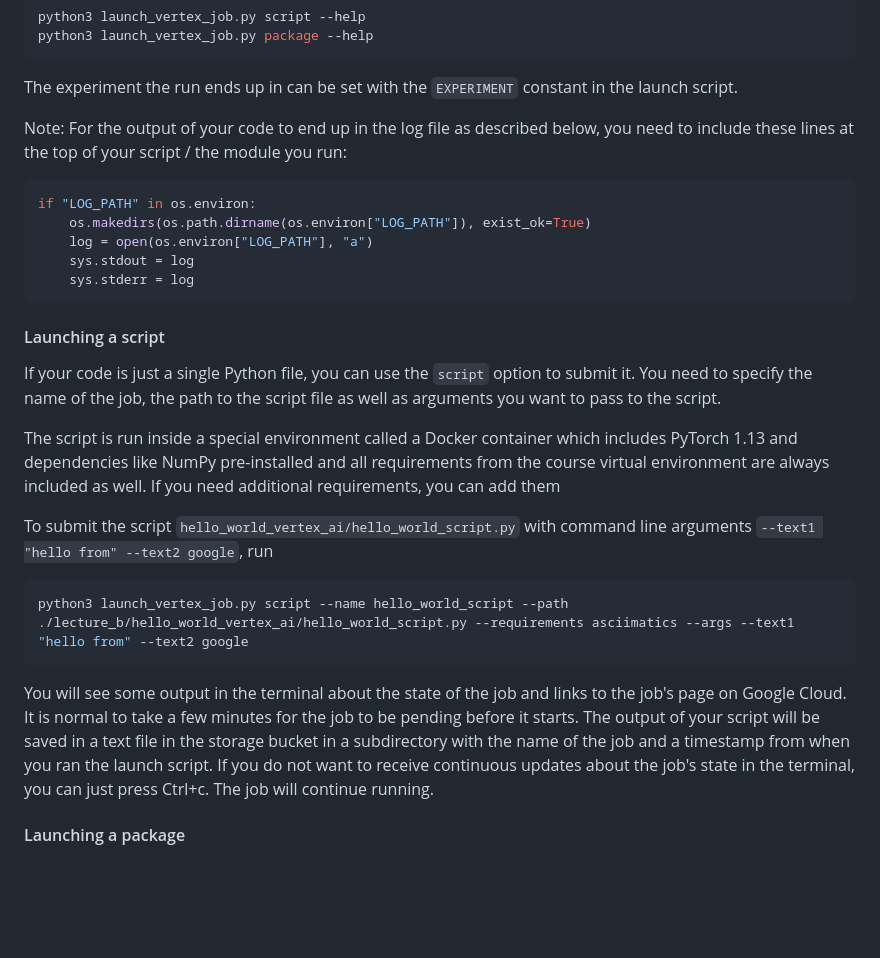
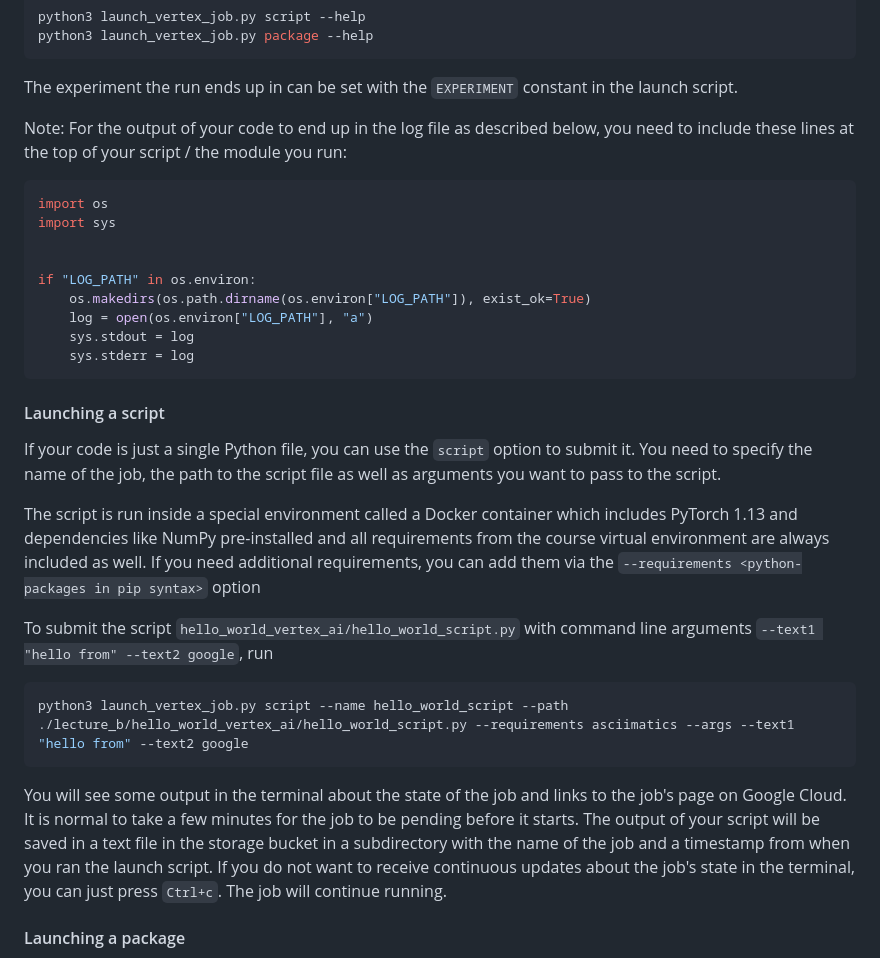
Before and after one commit to JanEGerken/ms-in-dnns, a Markdown page: lecture_b/README.md, the part around the change printed below. Drawn GitHub-style; blank space fills up the shorter version.

````diff
--- a/lecture_b/README.md
+++ b/lecture_b/README.md
@@ -60,6 +100,10 @@ The experiment the run ends up in can be set with the `EXPERIMENT` constant in t
 
 Note: For the output of your code to end up in the log file as described below, you need to include these lines at the top of your script / the module you run:
 ```python
+import os
+import sys
+
+
 if "LOG_PATH" in os.environ:
     os.makedirs(os.path.dirname(os.environ["LOG_PATH"]), exist_ok=True)
     log = open(os.environ["LOG_PATH"], "a")
@@ -70,13 +114,23 @@ if "LOG_PATH" in os.environ:
 #### Launching a script
 If your code is just a single Python file, you can use the `script` option to submit it. You need to specify the name of the job, the path to the script file as well as arguments you want to pass to the script.
 
-The script is run inside a special environment called a Docker container which includes PyTorch 1.13 and dependencies like NumPy pre-installed and all requirements from the course virtual environment are always included as well. If you need additional requirements, you can add them
+The script is run inside a special environment called a Docker container which
+includes PyTorch 1.13 and dependencies like NumPy pre-installed and all
+requirements from the course virtual environment are always included as well.
+If you need additional requirements, you can add them via the `--requirements
+<python-packages in pip syntax>` option
 
 To submit the script `hello_world_vertex_ai/hello_world_script.py` with command line arguments `--text1 "hello from" --text2 google`, run
 ```bash
 python3 launch_vertex_job.py script --name hello_world_script --path ./lecture_b/hello_world_vertex_ai/hello_world_script.py --requirements asciimatics --args --text1 "hello from" --text2 google
 ```
-You will see some output in the terminal about the state of the job and links to the job's page on Google Cloud. It is normal to take a few minutes for the job to be pending before it starts. The output of your script will be saved in a text file in the storage bucket in a subdirectory with the name of the job and a timestamp from when you ran the launch script. If you do not want to receive continuous updates about the job's state in the terminal, you can just press Ctrl+c. The job will continue running.
+You will see some output in the terminal about the state of the job and links
+to the job's page on Google Cloud. It is normal to take a few minutes for the
+job to be pending before it starts. The output of your script will be saved in
+a text file in the storage bucket in a subdirectory with the name of the job
+and a timestamp from when you ran the launch script. If you do not want to
+receive continuous updates about the job's state in the terminal, you can just
+press `Ctrl+c`. The job will continue running.
 
 #### Launching a package
 If your code is spread out over several Python files, it needs to be a Python package. The submissions script then bundles the code into a source distribution (a compressed file) which is uploaded to your stogare bucket, before the job is launched.
````
Also changed, not shown: other parts of lecture_b/README.md (+59 -19 lines).
